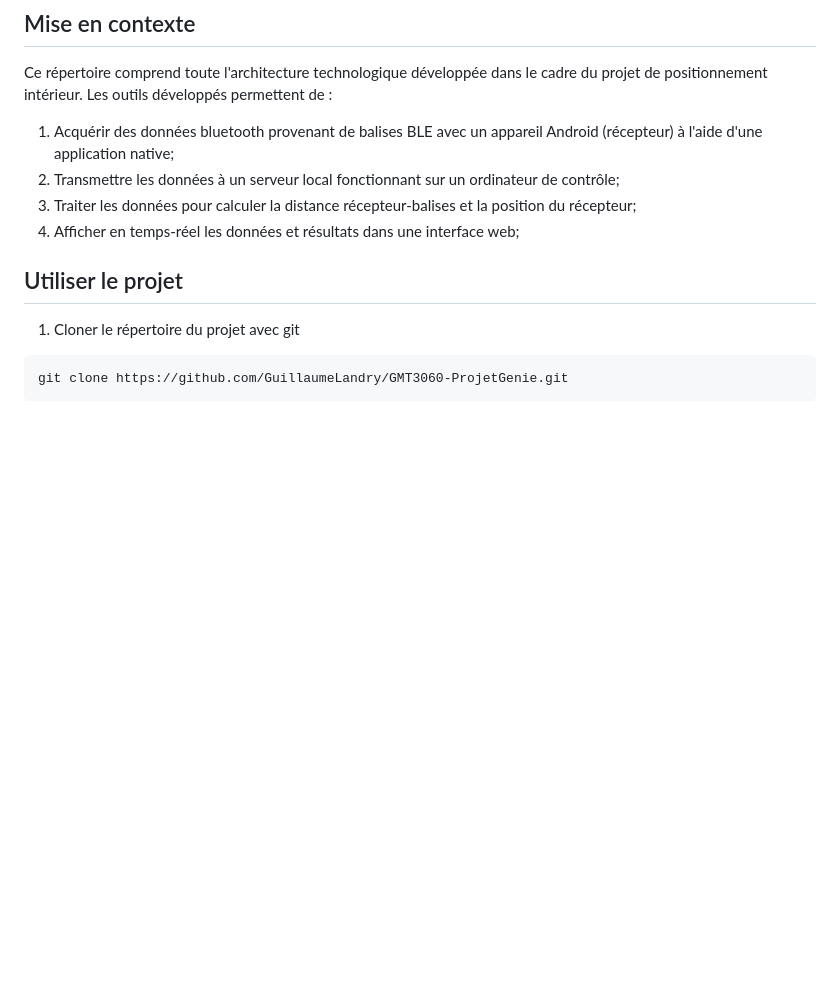
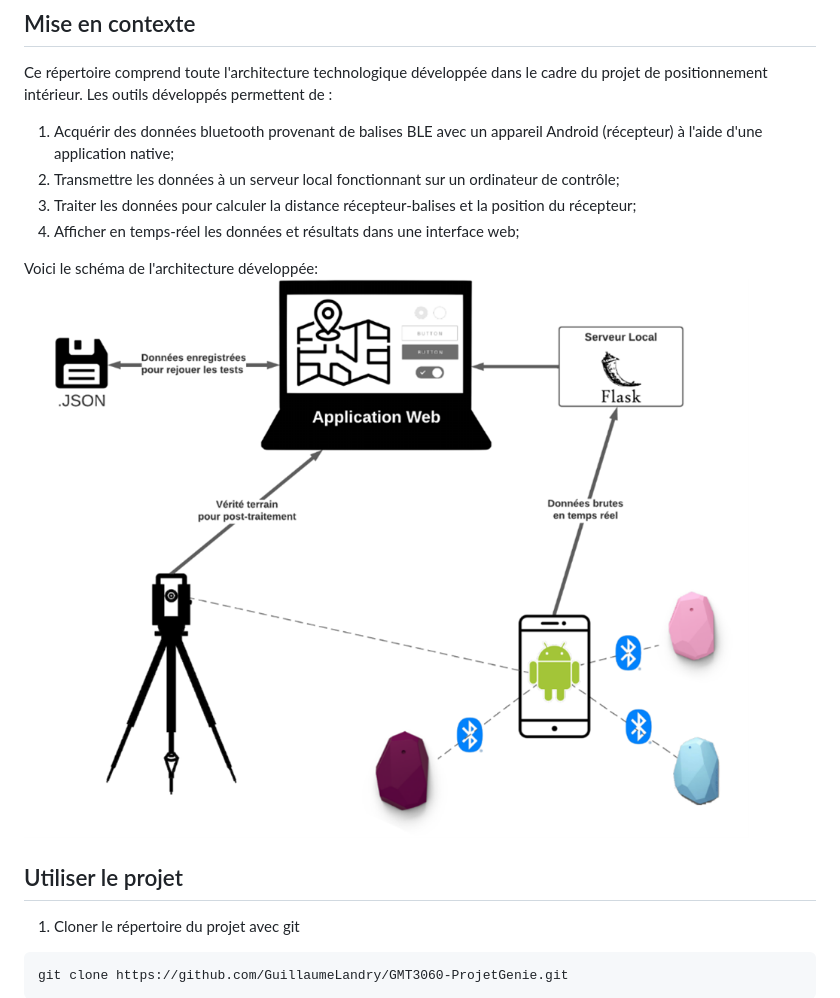
Before and after one commit to GuillaumeLandry/GMT3060-ProjetGenie, a Markdown page: README.md, the part around the change. Rendered like a GitHub page; pictures changed too: assets/architecture.png (added); blank space fills up the shorter version.

Commit message:
MàJ requirements.txt et README.md

```diff
--- a/README.md
+++ b/README.md
@@ -7,6 +7,9 @@ Ce répertoire comprend toute l'architecture technologique développée dans le
 1. Transmettre les données à un serveur local fonctionnant sur un ordinateur de contrôle;
 1. Traiter les données pour calculer la distance récepteur-balises et la position du récepteur;
 1. Afficher en temps-réel les données et résultats dans une interface web;
+
+Voici le schéma de l'architecture développée:
+![Architecture](./assets/architecture.png)
 
 ## Utiliser le projet
 1. Cloner le répertoire du projet avec git
```
Also changed, not shown: 1 other file.
